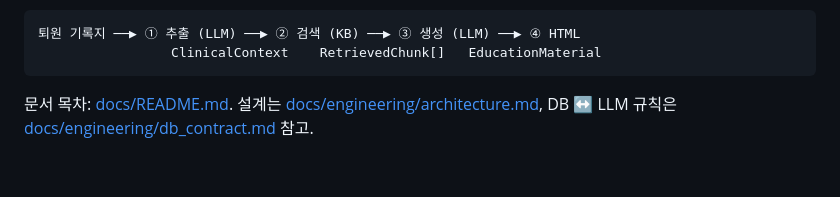
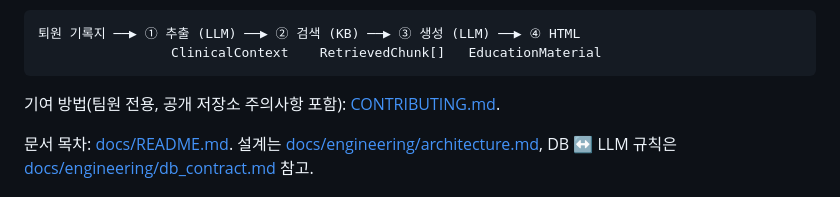
Before and after one commit to jwc-rad/hf-discharge-education, a Markdown page: README.md, the part around the change. GitHub-like rendering; blank space fills up the shorter version.

Commit message:
docs: CONTRIBUTING.md 추가 및 README에 링크
Co-Authored-By: Claude Sonnet 5.5 <noreply@anthropic.com>

````diff
--- a/README.md
+++ b/README.md
@@ -13,6 +13,8 @@
 퇴원 기록지 ──▶ ① 추출 (LLM) ──▶ ② 검색 (KB) ──▶ ③ 생성 (LLM) ──▶ ④ HTML
                  ClinicalContext    RetrievedChunk[]   EducationMaterial
 ```
+
+기여 방법(팀원 전용, 공개 저장소 주의사항 포함): [CONTRIBUTING.md](CONTRIBUTING.md).
 
 문서 목차: [docs/README.md](docs/README.md). 설계는 [docs/engineering/architecture.md](docs/engineering/architecture.md), DB ↔ LLM 규칙은
 [docs/engineering/db_contract.md](docs/engineering/db_contract.md) 참고.
````
Also changed, not shown: CONTRIBUTING.md (added, +80 -0 lines).
